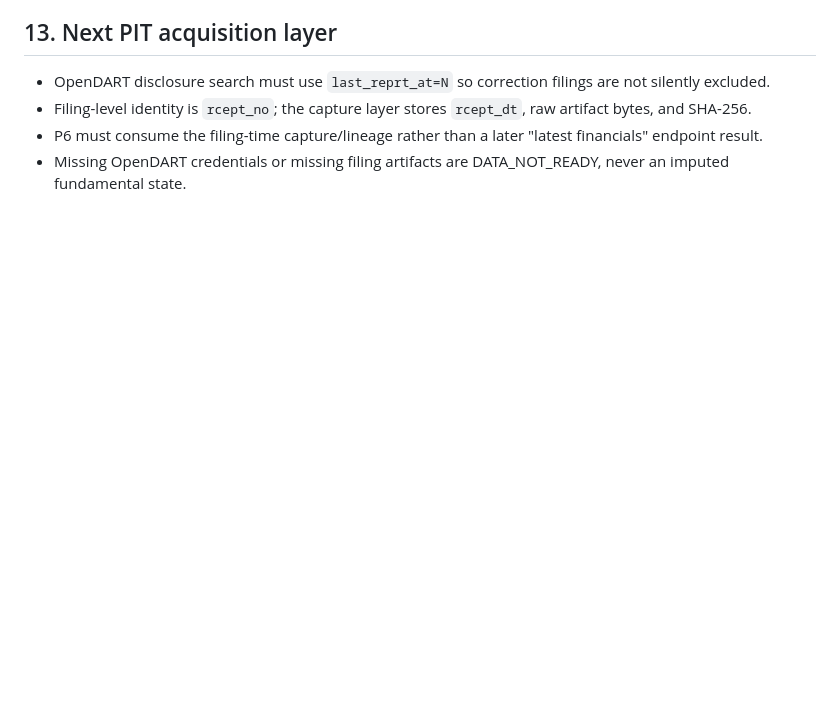
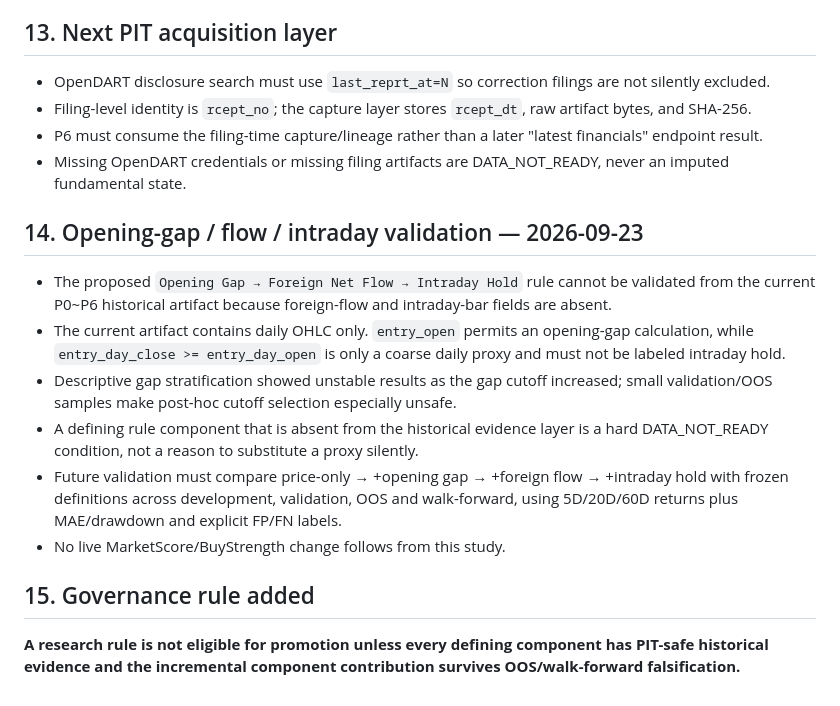
Before and after one commit to chayobi03-cyber/investment, a Markdown page: docs/investment/LESSONS_LEARNED_OBSERVATION_SHOCK_EPISODE_P0P6_2026-09-22.md, the part around the change. Rendered like a GitHub page; blank space fills up the shorter version.

Commit message:
research: validate opening-gap flow hold gate

```diff
--- a/docs/investment/LESSONS_LEARNED_OBSERVATION_SHOCK_EPISODE_P0P6_2026-09-22.md
+++ b/docs/investment/LESSONS_LEARNED_OBSERVATION_SHOCK_EPISODE_P0P6_2026-09-22.md
@@ -75,3 +75,15 @@ P6 remains DATA_NOT_READY. Strict PIT remains NOT_GREEN. No live MarketScore/Buy
 - Filing-level identity is `rcept_no`; the capture layer stores `rcept_dt`, raw artifact bytes, and SHA-256.
 - P6 must consume the filing-time capture/lineage rather than a later "latest financials" endpoint result.
 - Missing OpenDART credentials or missing filing artifacts are DATA_NOT_READY, never an imputed fundamental state.
+
+
+## 14. Opening-gap / flow / intraday validation — 2026-09-23
+- The proposed `Opening Gap → Foreign Net Flow → Intraday Hold` rule cannot be validated from the current P0~P6 historical artifact because foreign-flow and intraday-bar fields are absent.
+- The current artifact contains daily OHLC only. `entry_open` permits an opening-gap calculation, while `entry_day_close >= entry_day_open` is only a coarse daily proxy and must not be labeled intraday hold.
+- Descriptive gap stratification showed unstable results as the gap cutoff increased; small validation/OOS samples make post-hoc cutoff selection especially unsafe.
+- A defining rule component that is absent from the historical evidence layer is a hard DATA_NOT_READY condition, not a reason to substitute a proxy silently.
+- Future validation must compare price-only → +opening gap → +foreign flow → +intraday hold with frozen definitions across development, validation, OOS and walk-forward, using 5D/20D/60D returns plus MAE/drawdown and explicit FP/FN labels.
+- No live MarketScore/BuyStrength change follows from this study.
+
+## 15. Governance rule added
+**A research rule is not eligible for promotion unless every defining component has PIT-safe historical evidence and the incremental component contribution survives OOS/walk-forward falsification.**
```
Also changed, not shown: research/opening-gap-flow-intraday-hold-validation-2026-09-23.md (added, +124 -0 lines).
